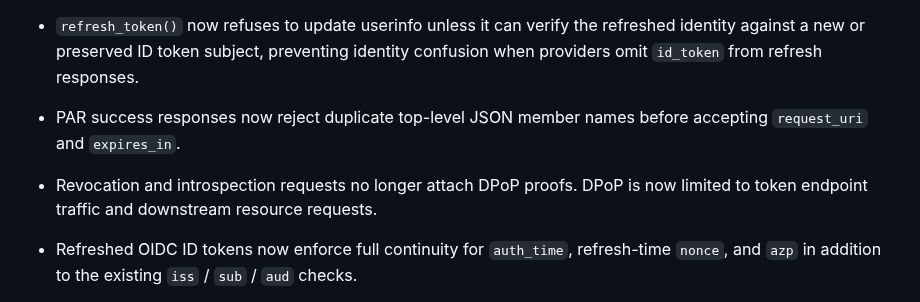
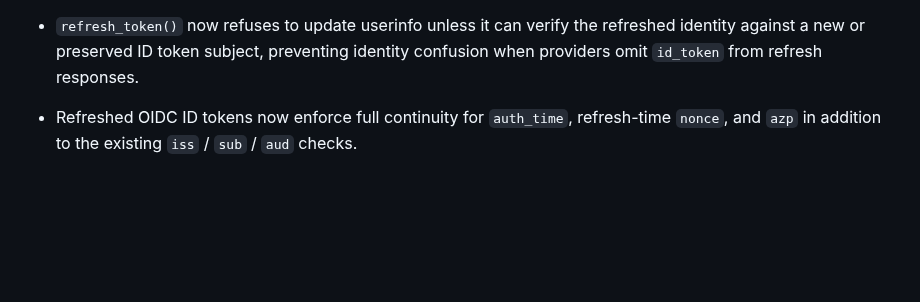
Before and after one commit to lukakoning/shinyOAuth, a Markdown page: NEWS.md, the part around the change. Rendered like a GitHub page; blank space fills up the shorter version.

```diff
--- a/NEWS.md
+++ b/NEWS.md
@@ -175,12 +175,6 @@ elapsed value that always passed the `max_age` freshness check.
 * `refresh_token()` now refuses to update userinfo unless it can verify the
 refreshed identity against a new or preserved ID token subject, preventing
 identity confusion when providers omit `id_token` from refresh responses.
-
-* PAR success responses now reject duplicate top-level JSON member names before
-accepting `request_uri` and `expires_in`.
-
-* Revocation and introspection requests no longer attach DPoP proofs. DPoP is
-now limited to token endpoint traffic and downstream resource requests.
 
 * Refreshed OIDC ID tokens now enforce full continuity for `auth_time`,
 refresh-time `nonce`, and `azp` in addition to the existing `iss` / `sub` /
```
